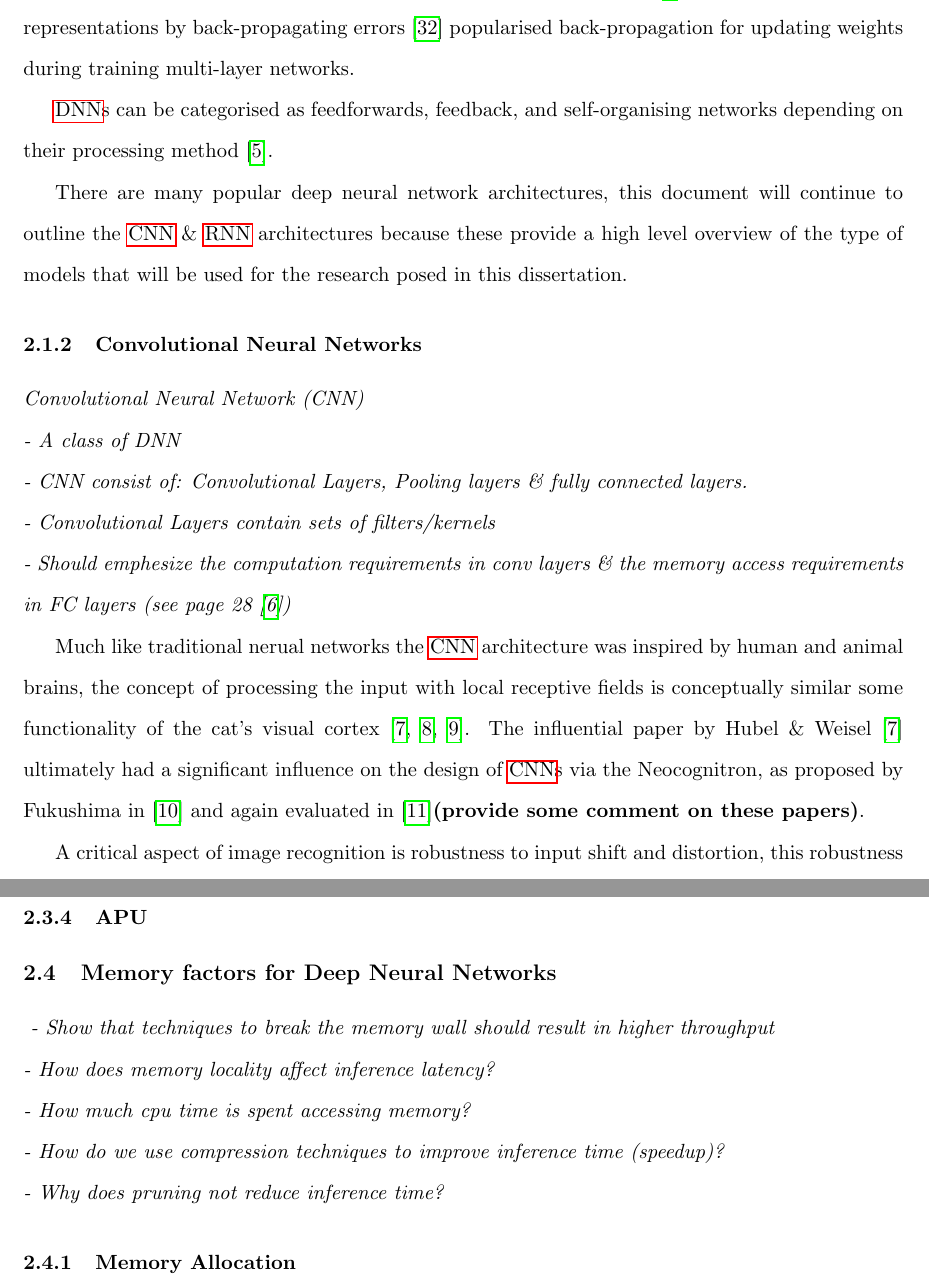
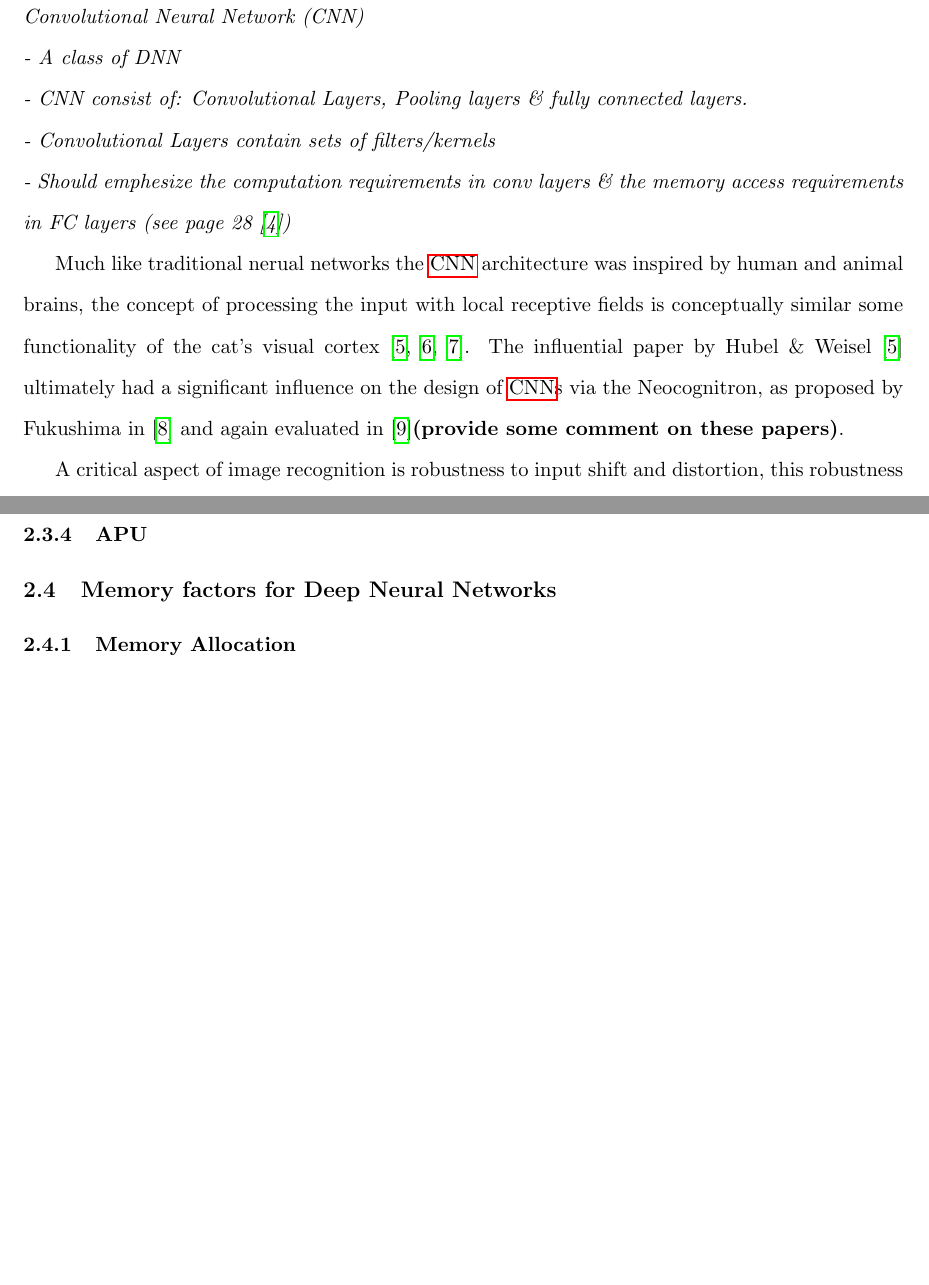
Before and after one commit to friedforfun/Dissertation, a LaTeX document (Deliverable_1/D1.tex, which reads Deliverable_1/Sections/Background/DeepNeuralNetworks.tex, Deliverable_1/Sections/Background/HardwareMemArch.tex): two parts of pages 10 and 17 of 29, joined at a grey line, cut at the place of the change, the shorter picture padded with empty space. Compiled offline with pdfLaTeX.

Commit message:
Small changes throughout

```diff
--- a/Deliverable_1/Sections/Background/DeepNeuralNetworks.tex
+++ b/Deliverable_1/Sections/Background/DeepNeuralNetworks.tex
@@ -30,13 +30,6 @@ All neruons in a Neural network have weights corresponding to their inputs, thes
 
 Neural networks and deep neural networks are often reffered to interchangably, they are primarily distinguished by the number of layers, there is no hard rule indicating when a neural network is considered deep but generally a network with more than 3 hidden layers is considered a deep neural network, the rest of this dissertaion will refer to \acrshort{dnn}s for consistency.
 Each neuron in a \Acrshort{dnn} applies an non-linear activation function to the result of its weighted sum of inputs and weights, without which a \Acrshort{dnn} would just be a linear algebra operation~\autocite{szeEfficientProcessingDeep2017}, the cumulative effect of the activations in each layer results in elabourate causal chains of transormations than influence the aggregate activation of the network.
-
-\textbf{Backpropagation} Although not the first to propose this approach~\autocite{schmidhuberDeepLearningNeural2015} the 1986 paper Learning representations by back-propagating errors~\autocite{rumelhartLearningRepresentationsBackpropagating1986} popularised back-propagation for updating weights during training multi-layer networks.
-
-\Acrshort{dnn}s can be categorised as feedforwards, feedback, and self-organising networks depending on their processing method~\autocite{chenDeepLearningMobile2020}.
-
-
-There are many popular deep neural network architectures, this document will continue to outline the \Acrshort{cnn} \& \Acrshort{rnn} architectures because these provide a high level overview of the type of models that will be used for the research posed in this dissertation.
 
 
 
--- a/Deliverable_1/Sections/Background/HardwareMemArch.tex
+++ b/Deliverable_1/Sections/Background/HardwareMemArch.tex
@@ -1,13 +1,7 @@
 \documentclass[../../D1.tex]{subfiles}
 
 \begin{document}
-\emph{
-- Show that techniques to break the memory wall should result in higher throughput\\
-- How does memory locality affect inference latency?\\
-- How much cpu time is spent accessing memory?\\
-- How do we use compression techniques to improve inference time (speedup)?\\
-- Why does pruning not reduce inference time?
-}
+
 %The explosion of Deep Neural Network applications in recent years has prompted the production of a wave of specialised hardware architectures to improve the efficiency and compute of these kinds of workloads. The mainstay of this form of processing has been until recently been dominated by GPUs.\\
 
 
```
Also changed, not shown: Deliverable_1/Sections/Background/AIaccelerators.tex (+1 -1 lines), Deliverable_1/Sections/ResearchMethodology.tex (+7 -3 lines), Deliverable_1/Sections/Background/AIaccelerators.pdf, Deliverable_1/Sections/Background/HardwareMemArch.pdf, Deliverable_1/Sections/Background/HardwareMemArch.tex (11 more changed lines).
